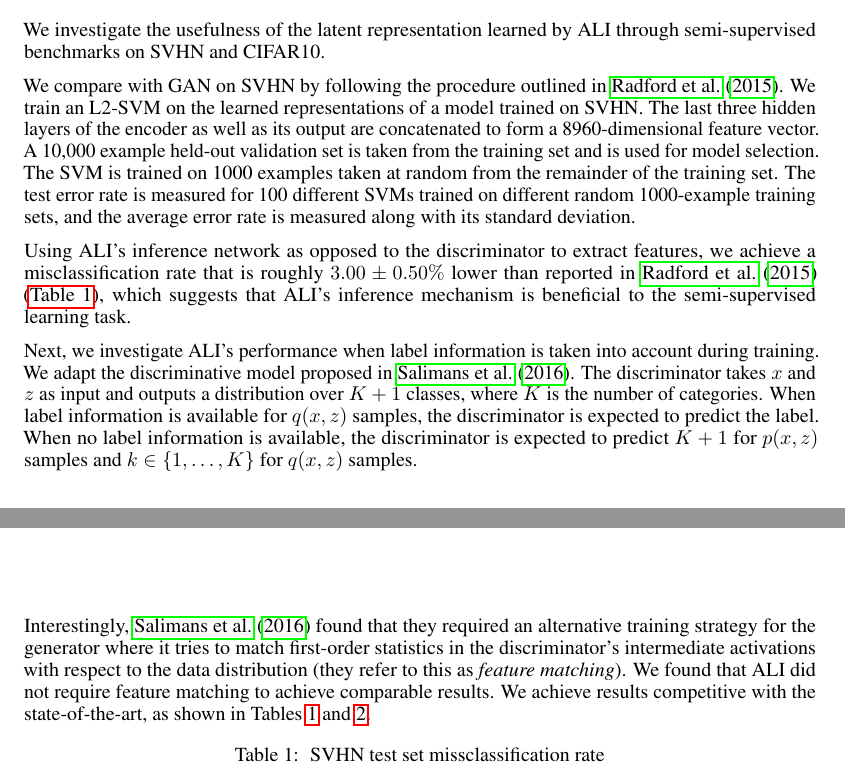
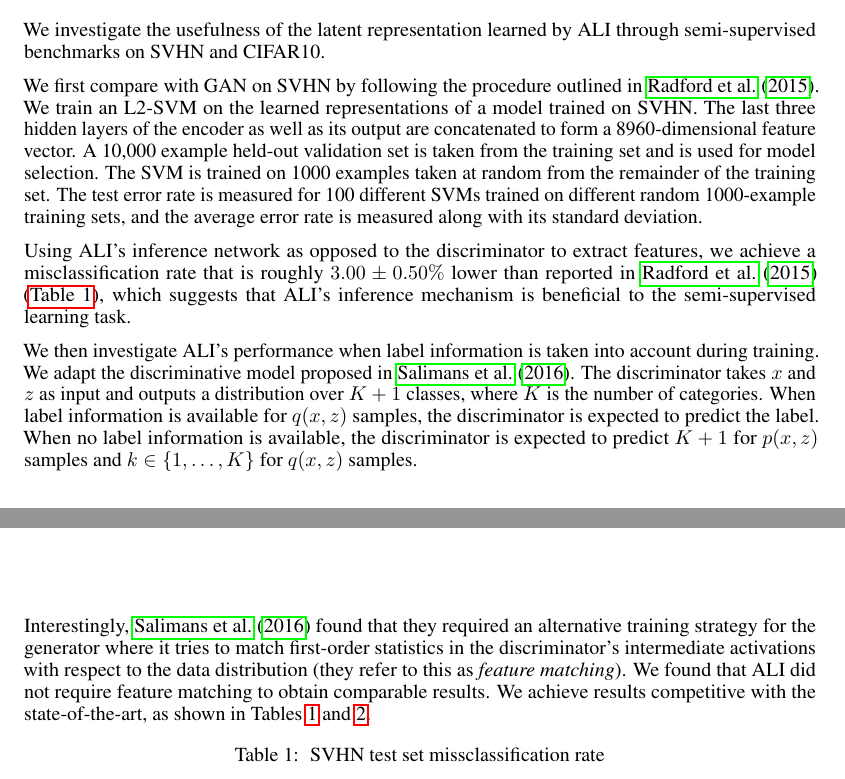
Before and after one commit to IshmaelBelghazi/ALI, a LaTeX paper (paper/adversarially_learned_inference.tex): two parts of pages 7 and 8 of 16, joined at a grey line, cut so that both start at the same text. Compiled offline with pdfLaTeX.

Commit message:
Incorporate feedback on semi-supervised section

```diff
--- a/paper/adversarially_learned_inference.tex
+++ b/paper/adversarially_learned_inference.tex
@@ -558,7 +558,7 @@ latent features that generalize well.
 We investigate the usefulness of the latent representation learned by ALI
 through semi-supervised benchmarks on SVHN and CIFAR10.
 
-We compare with GAN on SVHN by following the procedure outlined in
+We first compare with GAN on SVHN by following the procedure outlined in
 \citet{radford2015unsupervised}. We train an L2-SVM on the learned
 representations of a model trained on SVHN. The last three hidden layers of the
 encoder as well as its output are concatenated to form a 8960-dimensional
@@ -575,7 +575,7 @@ lower than reported in \citet{radford2015unsupervised}
 (\autoref{tab:semi-supervised-svhn}), which suggests that ALI's inference
 mechanism is beneficial to the semi-supervised learning task.
 
-Next, we investigate ALI's performance when label information is taken into
+We then investigate ALI's performance when label information is taken into
 account during training. We adapt the discriminative model proposed in
 \citet{Salimans2016gan}. The discriminator takes $x$ and $z$ as input and
 outputs a distribution over $K + 1$ classes, where $K$ is the number of
@@ -588,7 +588,7 @@ Interestingly, \citet{Salimans2016gan} found that they required an alternative
 training strategy for the generator where it tries to match first-order
 statistics in the discriminator's intermediate activations with respect to the
 data distribution (they refer to this as {\em feature matching}). We found that
-ALI did not require feature matching to achieve comparable results. We achieve
+ALI did not require feature matching to obtain comparable results. We achieve
 results competitive with the state-of-the-art, as shown in
 Tables \ref{tab:semi-supervised-svhn} and \ref{tab:semi-supervised-cifar10}.
 
```
